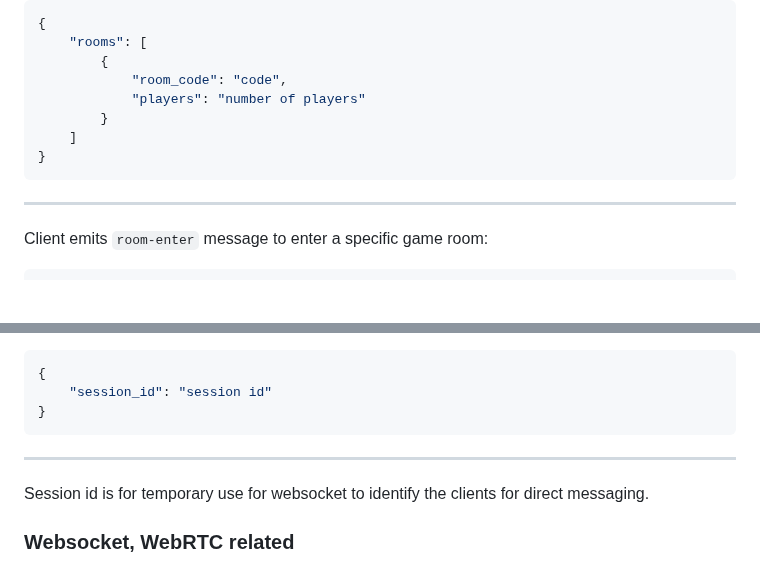
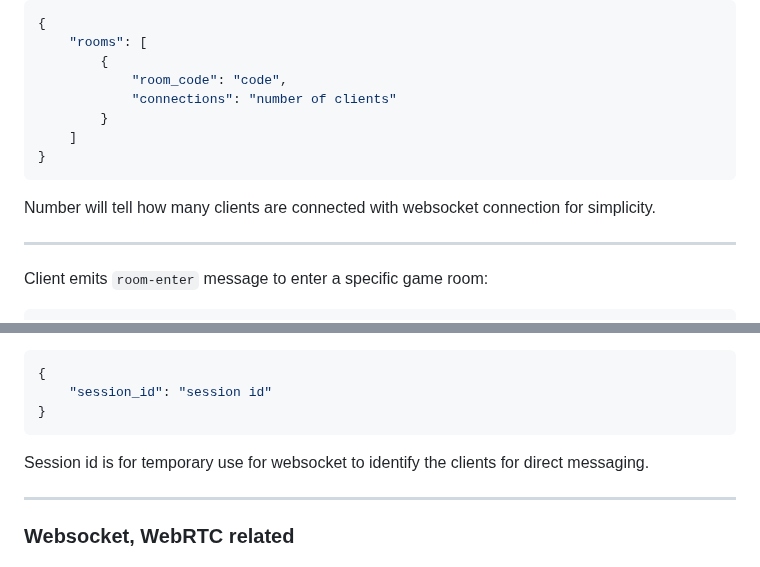
Before and after one commit to spitzerUH/distributed_systems, a Markdown page: README.md, 2 parts joined by grey strips. Rendered like a GitHub page; blank space fills up the shorter version.

Commit message:
Minor adjustments

````diff
--- a/README.md
+++ b/README.md
@@ -86,11 +86,12 @@ Server will send response message with list of the rooms:
     "rooms": [
         {
             "room_code": "code",
-            "players": "number of players"
+            "connections": "number of clients"
         }
     ]
 }
 ```
+Number will tell how many clients are connected with websocket connection for simplicity.
 
 ---
 
@@ -126,10 +127,9 @@
     "session_id": "session id"
 }
 ```
+Session id is for temporary use for websocket to identify the clients for direct messaging.
 
 ---
-
-Session id is for temporary use for websocket to identify the clients for direct messaging.
 
 ### Websocket, WebRTC related
 
````
Also changed, not shown: other parts of README.md (+1 -1 lines).
